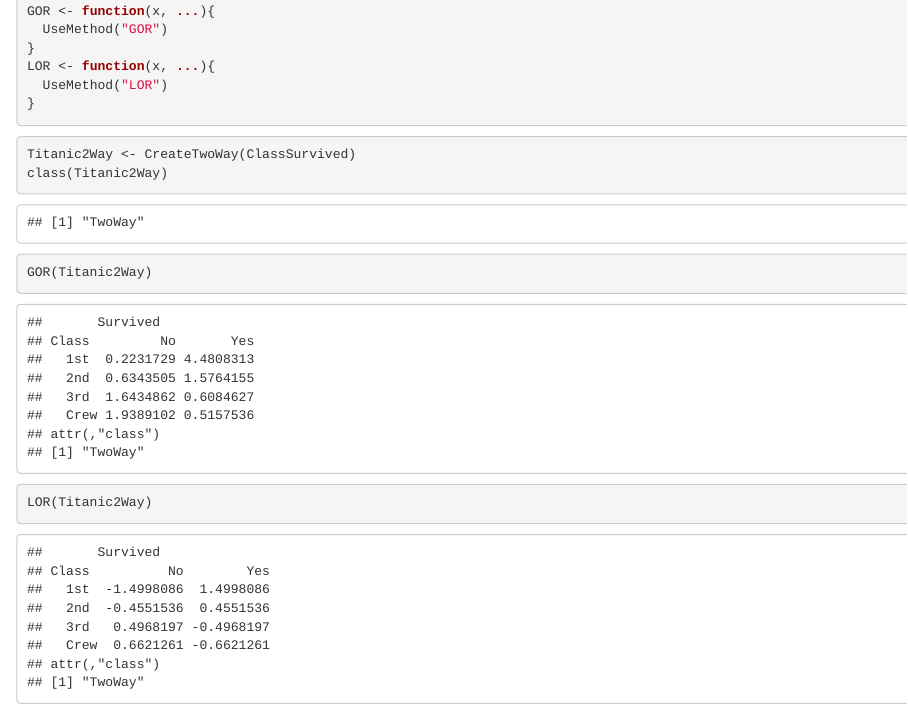
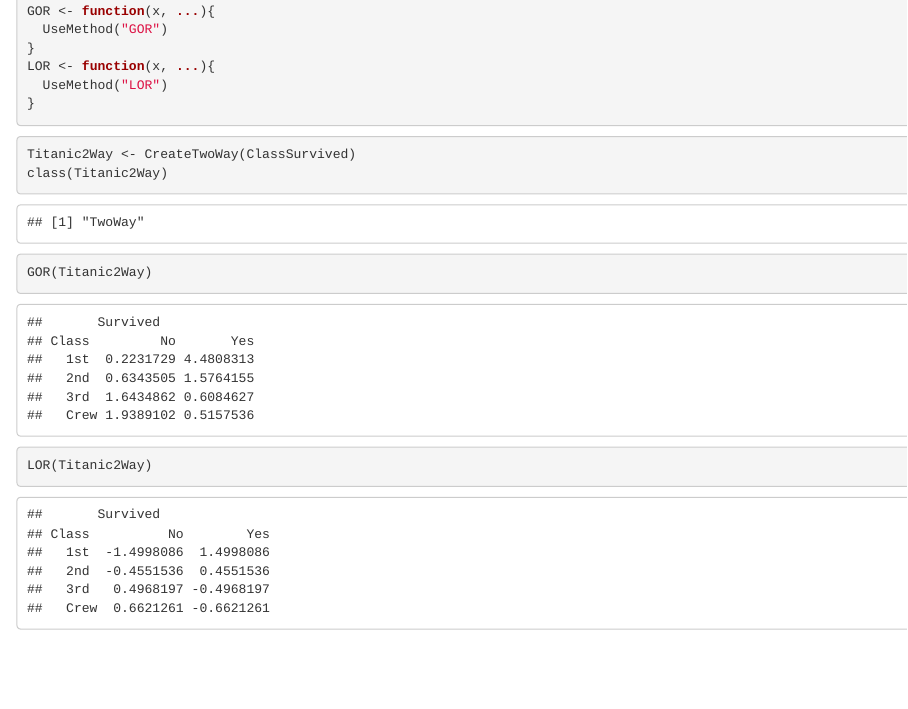
Before and after one commit to nathanlaroy/RHW2023, an R Markdown document (RHW2023_Nathan_Laroy.Rmd): the page in a window 1100 px wide, from 4280 px down. Rendered offline with R 4.5, knitr and Pandoc, with nearby package versions; code that draws random numbers runs with fixed seeds of ours.

Commit message:
Finished product

````diff
--- a/RHW2023_Nathan_Laroy.Rmd
+++ b/RHW2023_Nathan_Laroy.Rmd
@@ -227,10 +227,18 @@ Titanic2Way <- CreateTwoWay(ClassSurvived)
 class(Titanic2Way)
 ```
 
-```{r }
+```{r eval = F}
 GOR(Titanic2Way)
 ```
+```{r echo = F}
+# Without [,] at end, output includes class attribute on separate line
+GOR(Titanic2Way)[,]
+```
 
-```{r }
+```{r eval = F}
 LOR(Titanic2Way)
 ```
+```{r echo = F}
+# Without [,] at end, output includes class attribute on separate line
+LOR(Titanic2Way)[,]
+```
````
Also changed, not shown: RHW2023_Nathan_Laroy.html (added).
